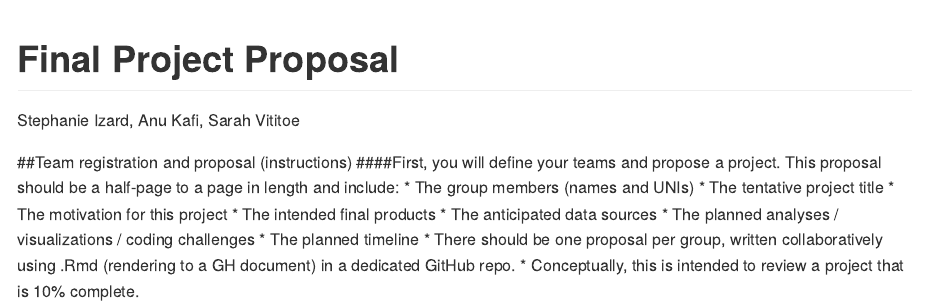
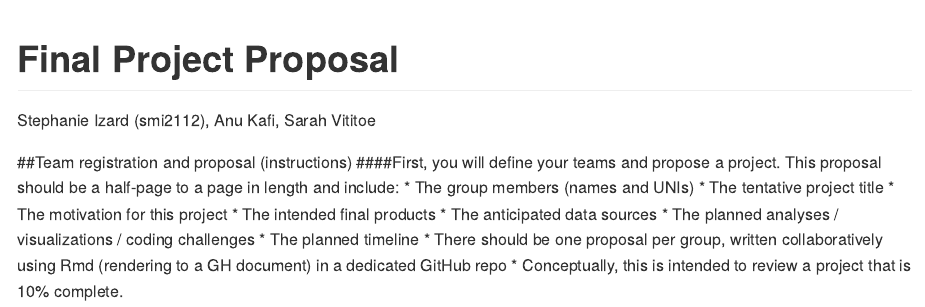
Before and after one commit to stephanieizard/p8105_final_project, an R Markdown document (proposal.Rmd): the page in a window 1100 px wide, from its top. Rendered offline with R 4.5, knitr and Pandoc, with nearby package versions.

Commit message:
attempting to make edits

```diff
--- a/proposal.Rmd
+++ b/proposal.Rmd
@@ -1,6 +1,6 @@
 ---
 title: "Final Project Proposal"
-author: "Stephanie Izard, Anu Kafi, Sarah Vititoe"
+author: "Stephanie Izard (smi2112), Anu Kafi, Sarah Vititoe"
 output: github_document
 ---
 
@@ -17,4 +17,5 @@ knitr::opts_chunk$set(echo = TRUE)
 * The anticipated data sources
 * The planned analyses / visualizations / coding challenges
 * The planned timeline
-* There should be one proposal per group, written collaboratively using .Rmd (rendering to a GH document) in a dedicated GitHub repo. * Conceptually, this is intended to review a project that is 10% complete.
+* There should be one proposal per group, written collaboratively using Rmd (rendering to a GH document) in a dedicated GitHub repo
+* Conceptually, this is intended to review a project that is 10% complete.
```
Also changed, not shown: proposal.md.
